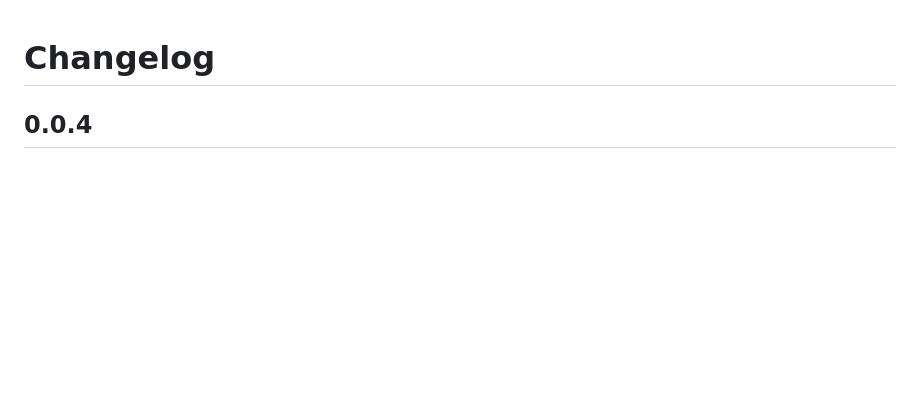
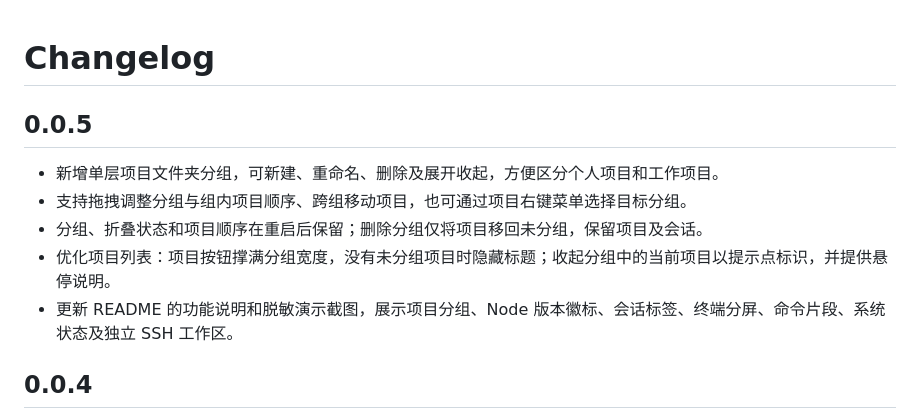
Before and after one commit to anghunk/panenest, a Markdown page: CHANGELOG.md, the part around the change. Drawn GitHub-style; blank space fills up the shorter version.

```diff
--- a/CHANGELOG.md
+++ b/CHANGELOG.md
@@ -1,4 +1,12 @@
 # Changelog
+
+## 0.0.5
+
+- 新增单层项目文件夹分组，可新建、重命名、删除及展开收起，方便区分个人项目和工作项目。
+- 支持拖拽调整分组与组内项目顺序、跨组移动项目，也可通过项目右键菜单选择目标分组。
+- 分组、折叠状态和项目顺序在重启后保留；删除分组仅将项目移回未分组，保留项目及会话。
+- 优化项目列表：项目按钮撑满分组宽度，没有未分组项目时隐藏标题；收起分组中的当前项目以提示点标识，并提供悬停说明。
+- 更新 README 的功能说明和脱敏演示截图，展示项目分组、Node 版本徽标、会话标签、终端分屏、命令片段、系统状态及独立 SSH 工作区。
 
 ## 0.0.4
 
```
Also changed, not shown: README.md (+22 -2 lines), docs/images/panenest-overview.png, docs/images/panenest-ssh.png (added), docs/images/panenest-system.png (added), 6 other files.
